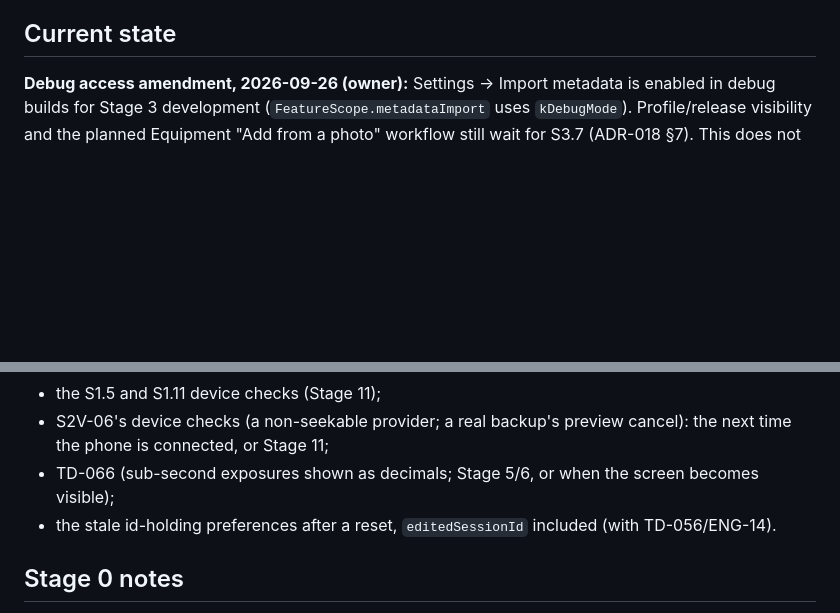
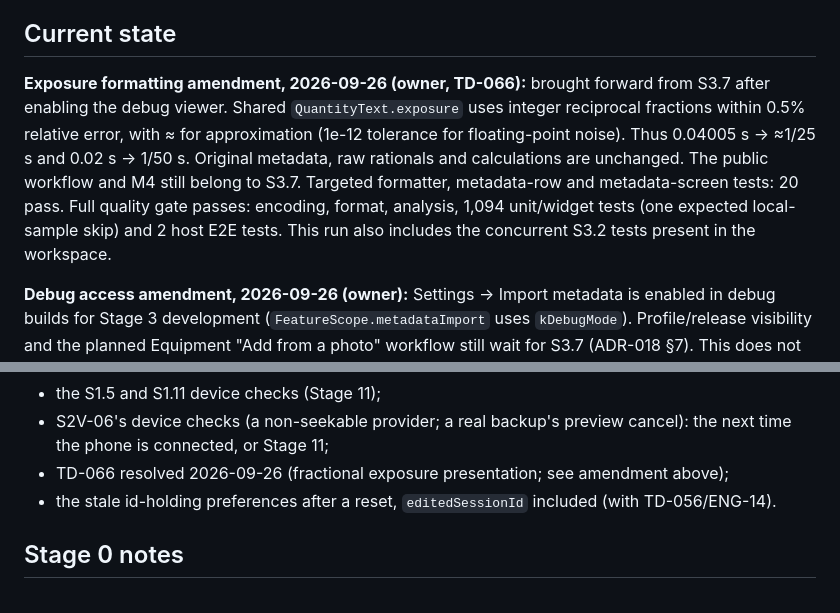
Before and after one commit to Buffur/Astro-Planner, a Markdown page: docs/refinement/PROGRESS.md, 2 parts joined by grey strips. GitHub-like rendering; blank space fills up the shorter version.

Commit message:
docs: record exposure formatting validation

```diff
--- a/docs/refinement/PROGRESS.md
+++ b/docs/refinement/PROGRESS.md
@@ -8,6 +8,16 @@
 > The frozen order runs S3.4 before S3.3.
 
 ## Current state
+
+**Exposure formatting amendment, 2026-09-26 (owner, TD-066):** brought forward
+from S3.7 after enabling the debug viewer. Shared `QuantityText.exposure` uses
+integer reciprocal fractions within 0.5% relative error, with ≈ for approximation
+(1e-12 tolerance for floating-point noise). Thus 0.04005 s → ≈1/25 s and
+0.02 s → 1/50 s. Original metadata, raw rationals and calculations are unchanged.
+The public workflow and M4 still belong to S3.7. Targeted formatter, metadata-row
+and metadata-screen tests: 20 pass. Full quality gate passes: encoding, format,
+analysis, 1,094 unit/widget tests (one expected local-sample skip) and 2 host E2E
+tests. This run also includes the concurrent S3.2 tests present in the workspace.
 
 **Debug access amendment, 2026-09-26 (owner):** Settings → Import metadata is
 enabled in debug builds for Stage 3 development (`FeatureScope.metadataImport`
@@ -396,7 +406,7 @@ Useful inputs:
 - the S1.5 and S1.11 device checks (Stage 11);
 - S2V-06's device checks (a non-seekable provider; a real backup's preview cancel): the next
   time the phone is connected, or Stage 11;
-- TD-066 (sub-second exposures shown as decimals; Stage 5/6, or when the screen becomes visible);
+- TD-066 resolved 2026-09-26 (fractional exposure presentation; see amendment above);
 - the stale id-holding preferences after a reset, `editedSessionId` included (with
   TD-056/ENG-14).
 
```
Also changed, not shown: docs/FEATURE_STATUS.md (+4 -1 lines).
